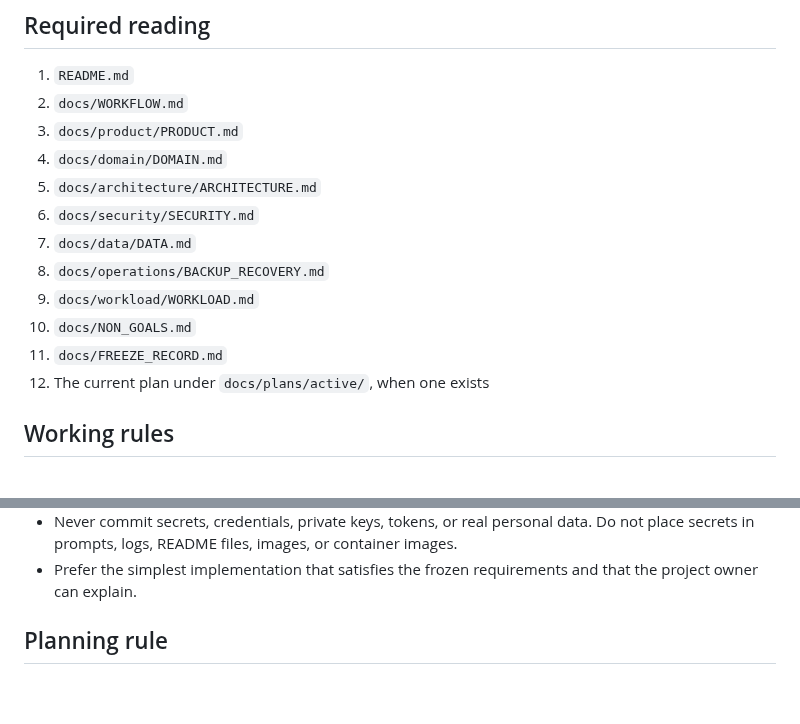
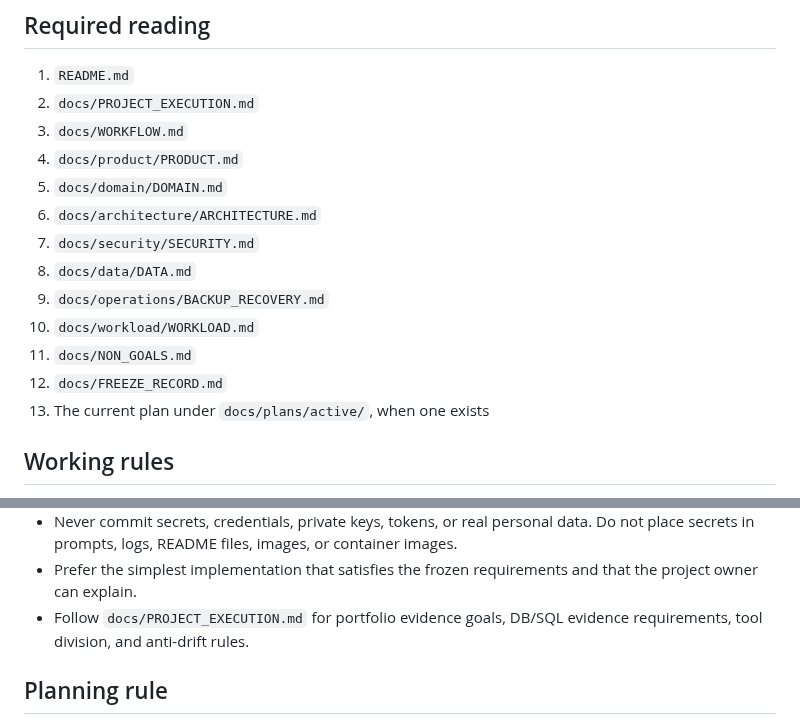
Before and after one commit to siamese-lang/application-review-platform, a Markdown page: AGENTS.md, 2 parts joined by grey strips. Rendered like a GitHub page; blank space fills up the shorter version.

Commit message:
docs: make project execution guardrails required reading

```diff
--- a/AGENTS.md
+++ b/AGENTS.md
@@ -7,17 +7,18 @@ This repository is the source of truth for the Application Review Platform. Read
 ## Required reading
 
 1. `README.md`
-2. `docs/WORKFLOW.md`
-3. `docs/product/PRODUCT.md`
-4. `docs/domain/DOMAIN.md`
-5. `docs/architecture/ARCHITECTURE.md`
-6. `docs/security/SECURITY.md`
-7. `docs/data/DATA.md`
-8. `docs/operations/BACKUP_RECOVERY.md`
-9. `docs/workload/WORKLOAD.md`
-10. `docs/NON_GOALS.md`
-11. `docs/FREEZE_RECORD.md`
-12. The current plan under `docs/plans/active/`, when one exists
+2. `docs/PROJECT_EXECUTION.md`
+3. `docs/WORKFLOW.md`
+4. `docs/product/PRODUCT.md`
+5. `docs/domain/DOMAIN.md`
+6. `docs/architecture/ARCHITECTURE.md`
+7. `docs/security/SECURITY.md`
+8. `docs/data/DATA.md`
+9. `docs/operations/BACKUP_RECOVERY.md`
+10. `docs/workload/WORKLOAD.md`
+11. `docs/NON_GOALS.md`
+12. `docs/FREEZE_RECORD.md`
+13. The current plan under `docs/plans/active/`, when one exists
 
 ## Working rules
 
@@ -33,6 +34,7 @@ This repository is the source of truth for the Application Review Platform. Read
 - When CI fails, identify the first meaningful causal failure and compare it with the exact commit under test before changing code or configuration. Do not change several plausible causes at once.
 - Never commit secrets, credentials, private keys, tokens, or real personal data. Do not place secrets in prompts, logs, README files, images, or container images.
 - Prefer the simplest implementation that satisfies the frozen requirements and that the project owner can explain.
+- Follow `docs/PROJECT_EXECUTION.md` for portfolio evidence goals, DB/SQL evidence requirements, tool division, and anti-drift rules.
 
 ## Planning rule
 
```
